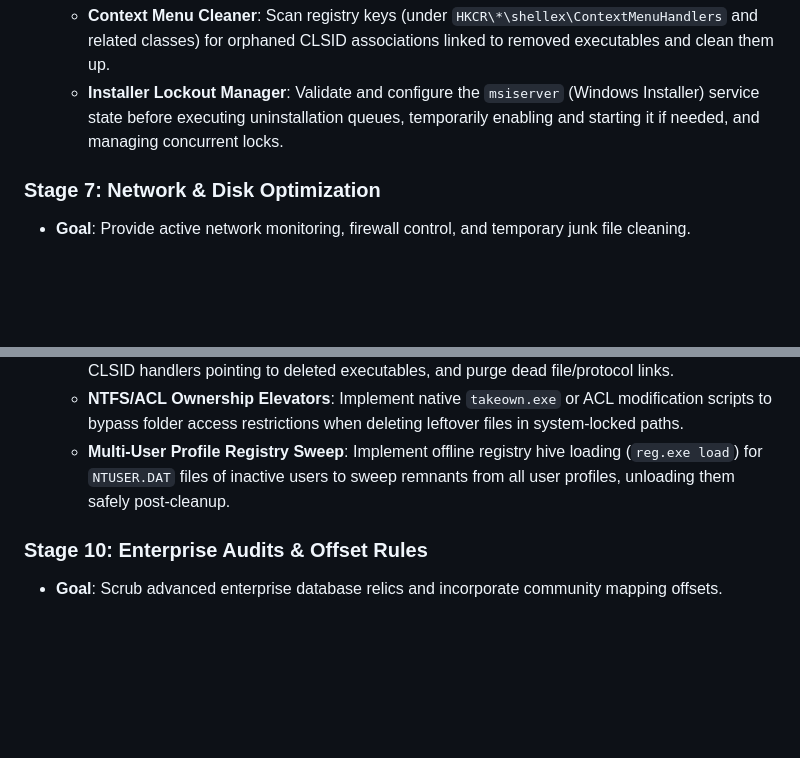
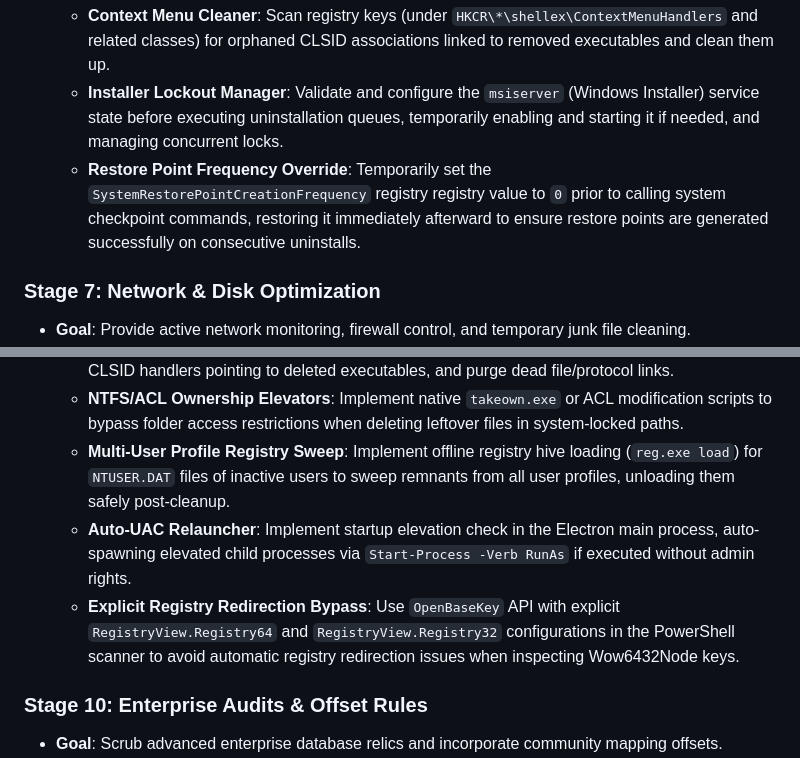
Before and after one commit to QuantumMonkey/Vanish, a Markdown page: docs/roadmap.md, 2 parts joined by grey strips. Drawn GitHub-style; blank space fills up the shorter version.

Commit message:
Incorporate UAC self-elevation, restore point frequency, and WOW64 redirection bypass into roadmap

```diff
--- a/docs/roadmap.md
+++ b/docs/roadmap.md
@@ -72,6 +72,7 @@ graph TD
   * **Bulk Silent Uninstaller**: Group multiple uninstallation requests and run them sequentially (using native switches like `/qn` or `/S`) while trapping exit codes to block on reboot requirements.
   * **Context Menu Cleaner**: Scan registry keys (under `HKCR\*\shellex\ContextMenuHandlers` and related classes) for orphaned CLSID associations linked to removed executables and clean them up.
   * **Installer Lockout Manager**: Validate and configure the `msiserver` (Windows Installer) service state before executing uninstallation queues, temporarily enabling and starting it if needed, and managing concurrent locks.
+  * **Restore Point Frequency Override**: Temporarily set the `SystemRestorePointCreationFrequency` registry registry value to `0` prior to calling system checkpoint commands, restoring it immediately afterward to ensure restore points are generated successfully on consecutive uninstalls.
 
 ### Stage 7: Network & Disk Optimization
 * **Goal**: Provide active network monitoring, firewall control, and temporary junk file cleaning.
@@ -95,6 +96,8 @@ graph TD
   * **File Association & Protocol Repair**: Scan `Explorer\FileExts` registry hives, identifying broken CLSID handlers pointing to deleted executables, and purge dead file/protocol links.
   * **NTFS/ACL Ownership Elevators**: Implement native `takeown.exe` or ACL modification scripts to bypass folder access restrictions when deleting leftover files in system-locked paths.
   * **Multi-User Profile Registry Sweep**: Implement offline registry hive loading (`reg.exe load`) for `NTUSER.DAT` files of inactive users to sweep remnants from all user profiles, unloading them safely post-cleanup.
+  * **Auto-UAC Relauncher**: Implement startup elevation check in the Electron main process, auto-spawning elevated child processes via `Start-Process -Verb RunAs` if executed without admin rights.
+  * **Explicit Registry Redirection Bypass**: Use `OpenBaseKey` API with explicit `RegistryView.Registry64` and `RegistryView.Registry32` configurations in the PowerShell scanner to avoid automatic registry redirection issues when inspecting Wow6432Node keys.
 
 ### Stage 10: Enterprise Audits & Offset Rules
 * **Goal**: Scrub advanced enterprise database relics and incorporate community mapping offsets.
```
